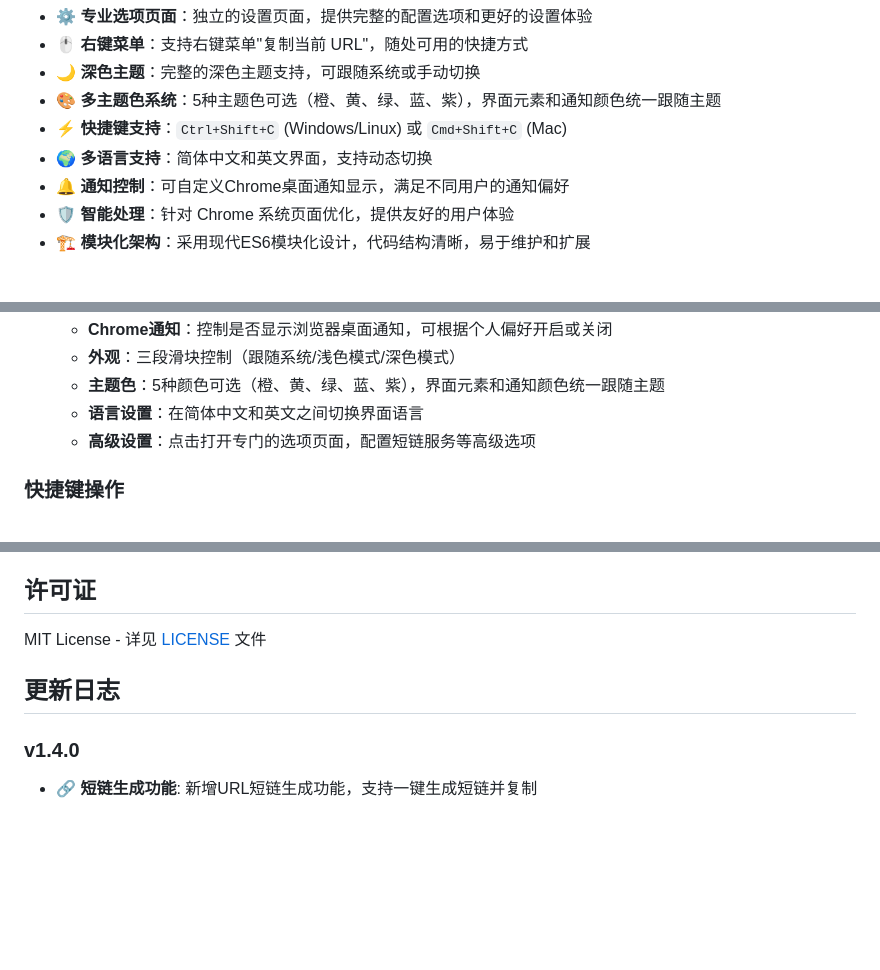
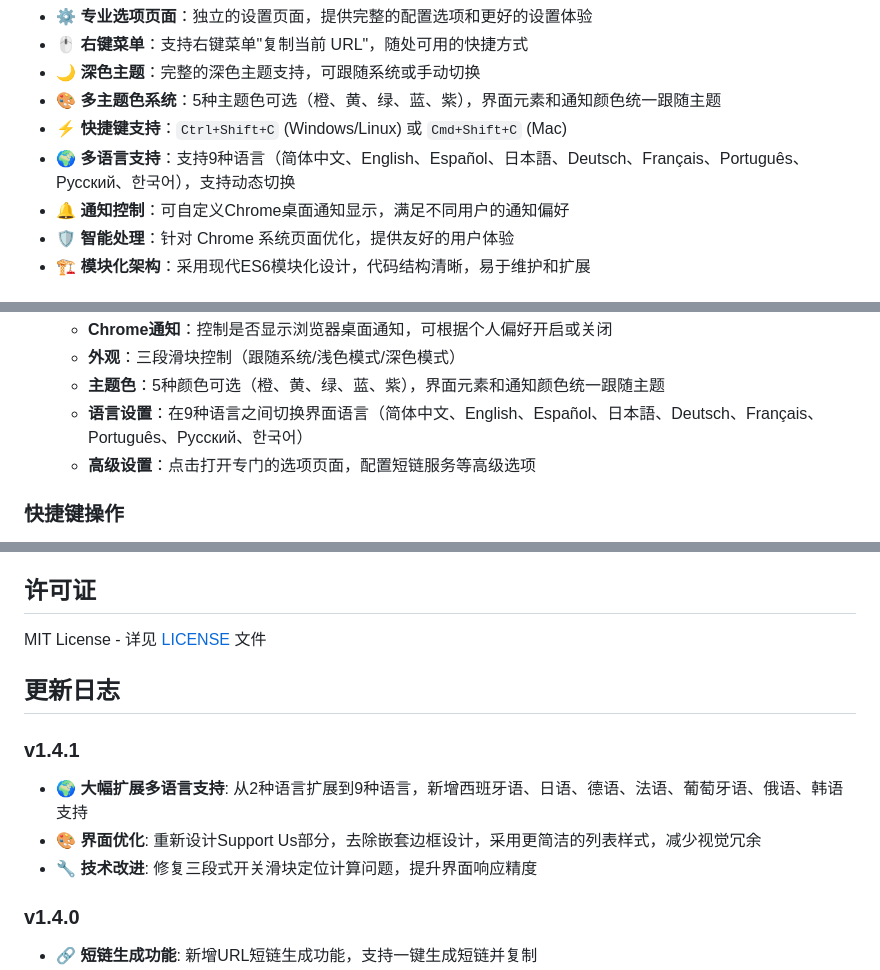
Before and after one commit to rokcso/arclet-copier, a Markdown page: README.md, 3 parts joined by grey strips. Drawn GitHub-style; blank space fills up the shorter version.

Commit message:
Update README with expanded language support and v1.4.1 features

```diff
--- a/README.md
+++ b/README.md
@@ -22,7 +22,7 @@
 - 🌙 **深色主题**：完整的深色主题支持，可跟随系统或手动切换
 - 🎨 **多主题色系统**：5种主题色可选（橙、黄、绿、蓝、紫），界面元素和通知颜色统一跟随主题
 - ⚡ **快捷键支持**：`Ctrl+Shift+C` (Windows/Linux) 或 `Cmd+Shift+C` (Mac)
-- 🌍 **多语言支持**：简体中文和英文界面，支持动态切换
+- 🌍 **多语言支持**：支持9种语言（简体中文、English、Español、日本語、Deutsch、Français、Português、Русский、한국어），支持动态切换
 - 🔔 **通知控制**：可自定义Chrome桌面通知显示，满足不同用户的通知偏好
 - 🛡️ **智能处理**：针对 Chrome 系统页面优化，提供友好的用户体验
 - 🏗️ **模块化架构**：采用现代ES6模块化设计，代码结构清晰，易于维护和扩展
@@ -74,7 +74,7 @@
    - **Chrome通知**：控制是否显示浏览器桌面通知，可根据个人偏好开启或关闭
    - **外观**：三段滑块控制（跟随系统/浅色模式/深色模式）
    - **主题色**：5种颜色可选（橙、黄、绿、蓝、紫），界面元素和通知颜色统一跟随主题
-   - **语言设置**：在简体中文和英文之间切换界面语言
+   - **语言设置**：在9种语言之间切换界面语言（简体中文、English、Español、日本語、Deutsch、Français、Português、Русский、한국어）
    - **高级设置**：点击打开专门的选项页面，配置短链服务等高级选项
 
 ### 快捷键操作
@@ -194,6 +194,11 @@ MIT License - 详见 [LICENSE](LICENSE) 文件
 
 ## 更新日志
 
+### v1.4.1
+- 🌍 **大幅扩展多语言支持**: 从2种语言扩展到9种语言，新增西班牙语、日语、德语、法语、葡萄牙语、俄语、韩语支持
+- 🎨 **界面优化**: 重新设计Support Us部分，去除嵌套边框设计，采用更简洁的列表样式，减少视觉冗余
+- 🔧 **技术改进**: 修复三段式开关滑块定位计算问题，提升界面响应精度
+
 ### v1.4.0
 - 🔗 **短链生成功能**: 新增URL短链生成功能，支持一键生成短链并复制
 - ⚙️ **选项页面**: 新增专门的设置选项页面，提供更完整的配置体验
```
